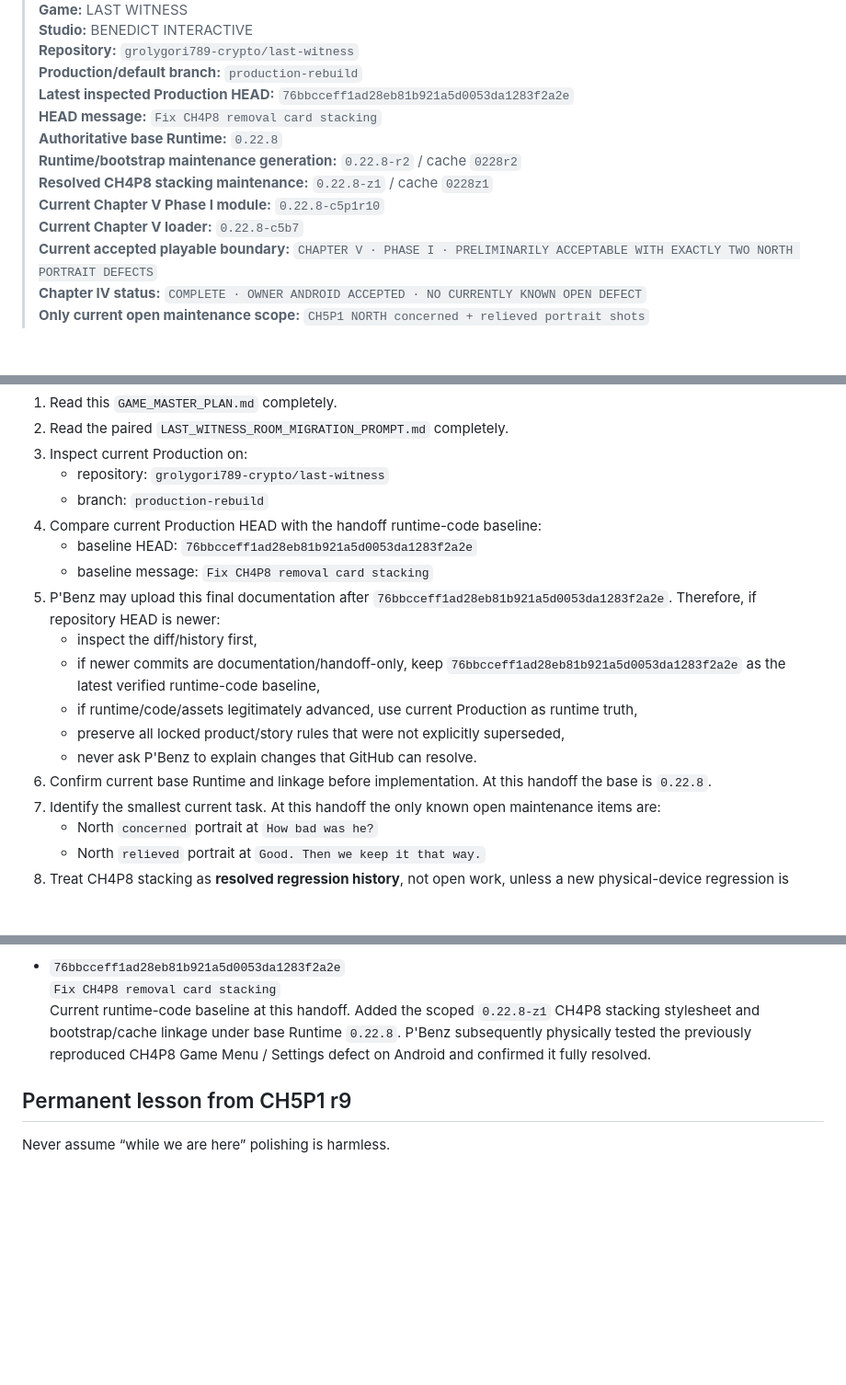
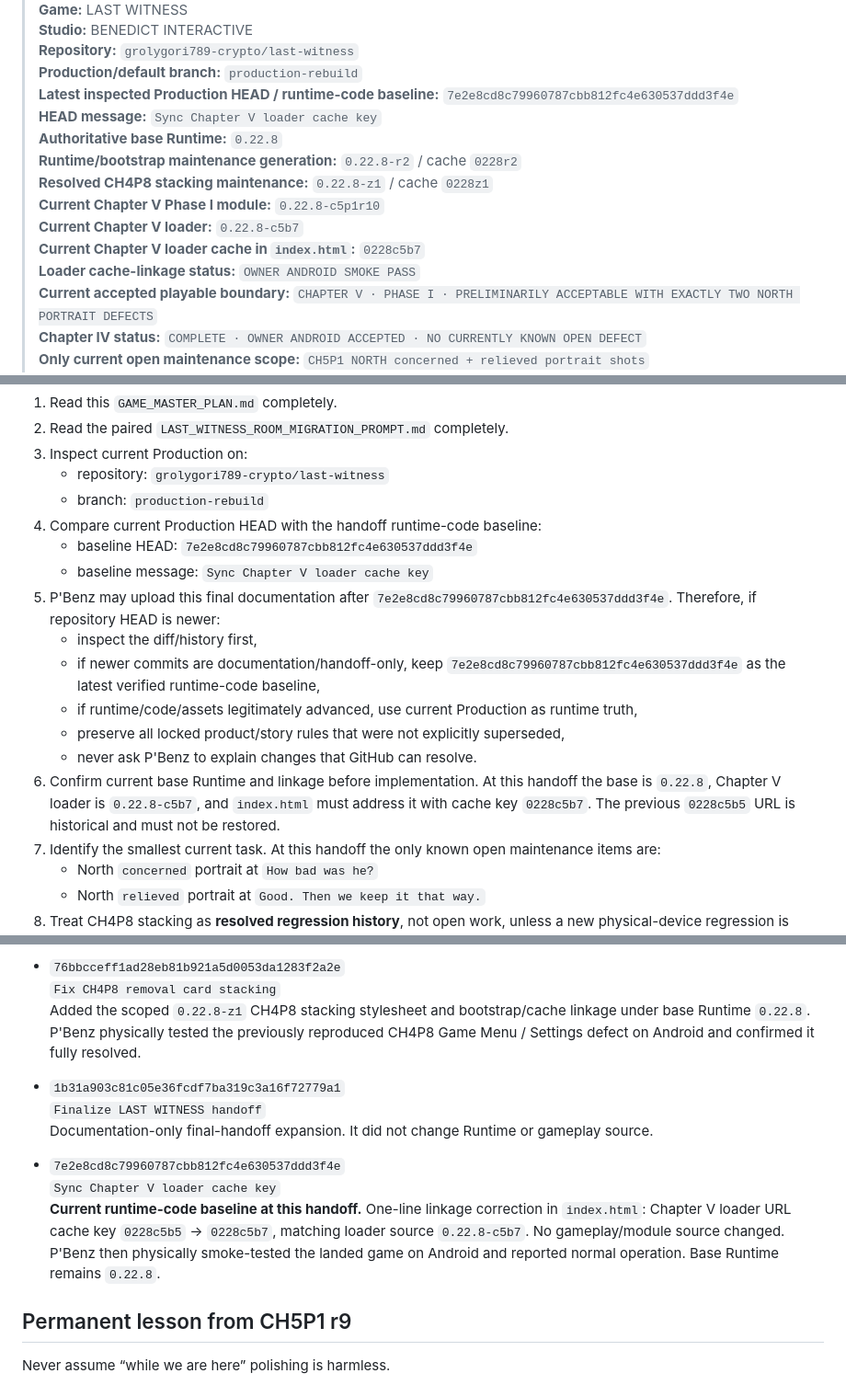
Before and after one commit to grolygori789-crypto/last-witness, a Markdown page: GAME_MASTER_PLAN.md, 3 parts joined by grey strips. Shown at 92% size. Drawn GitHub-style; blank space fills up the shorter version.

Commit message:
Finalize LAST WITNESS room handoff

```diff
--- a/GAME_MASTER_PLAN.md
+++ b/GAME_MASTER_PLAN.md
@@ -7,13 +7,15 @@
 > **Studio:** BENEDICT INTERACTIVE
 > **Repository:** `grolygori789-crypto/last-witness`
 > **Production/default branch:** `production-rebuild`
-> **Latest inspected Production HEAD:** `76bbcceff1ad28eb81b921a5d0053da1283f2a2e`
-> **HEAD message:** `Fix CH4P8 removal card stacking`
+> **Latest inspected Production HEAD / runtime-code baseline:** `7e2e8cd8c79960787cbb812fc4e630537ddd3f4e`
+> **HEAD message:** `Sync Chapter V loader cache key`
 > **Authoritative base Runtime:** `0.22.8`
 > **Runtime/bootstrap maintenance generation:** `0.22.8-r2` / cache `0228r2`
 > **Resolved CH4P8 stacking maintenance:** `0.22.8-z1` / cache `0228z1`
 > **Current Chapter V Phase I module:** `0.22.8-c5p1r10`
 > **Current Chapter V loader:** `0.22.8-c5b7`
+> **Current Chapter V loader cache in `index.html`:** `0228c5b7`
+> **Loader cache-linkage status:** `OWNER ANDROID SMOKE PASS`
 > **Current accepted playable boundary:** `CHAPTER V · PHASE I · PRELIMINARILY ACCEPTABLE WITH EXACTLY TWO NORTH PORTRAIT DEFECTS`
 > **Chapter IV status:** `COMPLETE · OWNER ANDROID ACCEPTED · NO CURRENTLY KNOWN OPEN DEFECT`
 > **Only current open maintenance scope:** `CH5P1 NORTH concerned + relieved portrait shots`
@@ -178,15 +180,15 @@ Before replying to the first LAST WITNESS task in a new room, the assistant must
    - repository: `grolygori789-crypto/last-witness`
    - branch: `production-rebuild`
 4. Compare current Production HEAD with the handoff runtime-code baseline:
-   - baseline HEAD: `76bbcceff1ad28eb81b921a5d0053da1283f2a2e`
-   - baseline message: `Fix CH4P8 removal card stacking`
-5. P'Benz may upload this final documentation after `76bbcceff1ad28eb81b921a5d0053da1283f2a2e`. Therefore, if repository HEAD is newer:
+   - baseline HEAD: `7e2e8cd8c79960787cbb812fc4e630537ddd3f4e`
+   - baseline message: `Sync Chapter V loader cache key`
+5. P'Benz may upload this final documentation after `7e2e8cd8c79960787cbb812fc4e630537ddd3f4e`. Therefore, if repository HEAD is newer:
    - inspect the diff/history first,
-   - if newer commits are documentation/handoff-only, keep `76bbcceff1ad28eb81b921a5d0053da1283f2a2e` as the latest verified runtime-code baseline,
+   - if newer commits are documentation/handoff-only, keep `7e2e8cd8c79960787cbb812fc4e630537ddd3f4e` as the latest verified runtime-code baseline,
    - if runtime/code/assets legitimately advanced, use current Production as runtime truth,
    - preserve all locked product/story rules that were not explicitly superseded,
    - never ask P'Benz to explain changes that GitHub can resolve.
-6. Confirm current base Runtime and linkage before implementation. At this handoff the base is `0.22.8`.
+6. Confirm current base Runtime and linkage before implementation. At this handoff the base is `0.22.8`, Chapter V loader is `0.22.8-c5b7`, and `index.html` must address it with cache key `0228c5b7`. The previous `0228c5b5` URL is historical and must not be restored.
 7. Identify the smallest current task. At this handoff the only known open maintenance items are:
    - North `concerned` portrait at `How bad was he?`
    - North `relieved` portrait at `Good. Then we keep it that way.`
@@ -608,7 +612,15 @@ Important recent chronology:
 
 - `76bbcceff1ad28eb81b921a5d0053da1283f2a2e`
   `Fix CH4P8 removal card stacking`
-  Current runtime-code baseline at this handoff. Added the scoped `0.22.8-z1` CH4P8 stacking stylesheet and bootstrap/cache linkage under base Runtime `0.22.8`. P'Benz subsequently physically tested the previously reproduced CH4P8 Game Menu / Settings defect on Android and confirmed it fully resolved.
+  Added the scoped `0.22.8-z1` CH4P8 stacking stylesheet and bootstrap/cache linkage under base Runtime `0.22.8`. P'Benz physically tested the previously reproduced CH4P8 Game Menu / Settings defect on Android and confirmed it fully resolved.
+
+- `1b31a903c81c05e36fcdf7ba319c3a16f72779a1`
+  `Finalize LAST WITNESS handoff`
+  Documentation-only final-handoff expansion. It did not change Runtime or gameplay source.
+
+- `7e2e8cd8c79960787cbb812fc4e630537ddd3f4e`
+  `Sync Chapter V loader cache key`
+  **Current runtime-code baseline at this handoff.** One-line linkage correction in `index.html`: Chapter V loader URL cache key `0228c5b5` → `0228c5b7`, matching loader source `0.22.8-c5b7`. No gameplay/module source changed. P'Benz then physically smoke-tested the landed game on Android and reported normal operation. Base Runtime remains `0.22.8`.
 
 ## Permanent lesson from CH5P1 r9
 
```
Also changed, not shown: other parts of GAME_MASTER_PLAN.md (+20 -15 lines).
